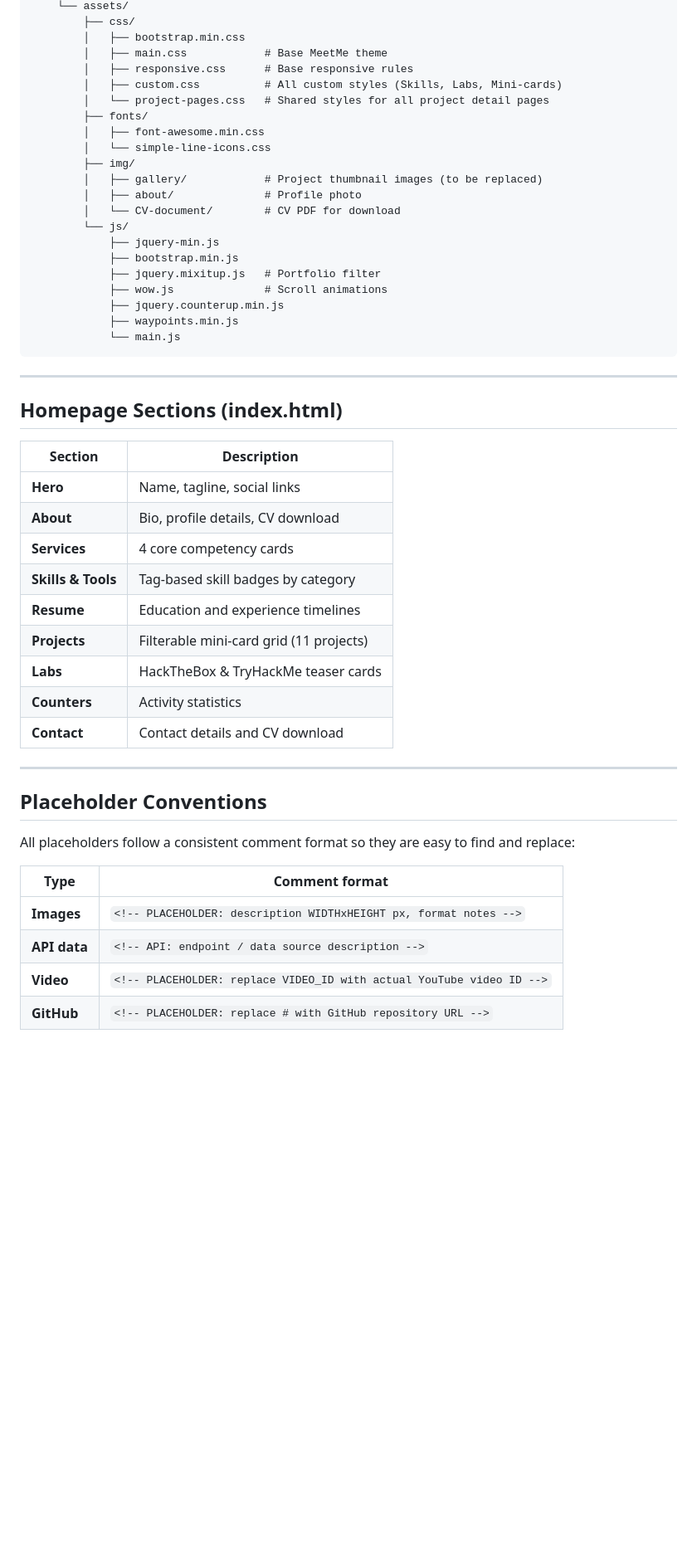
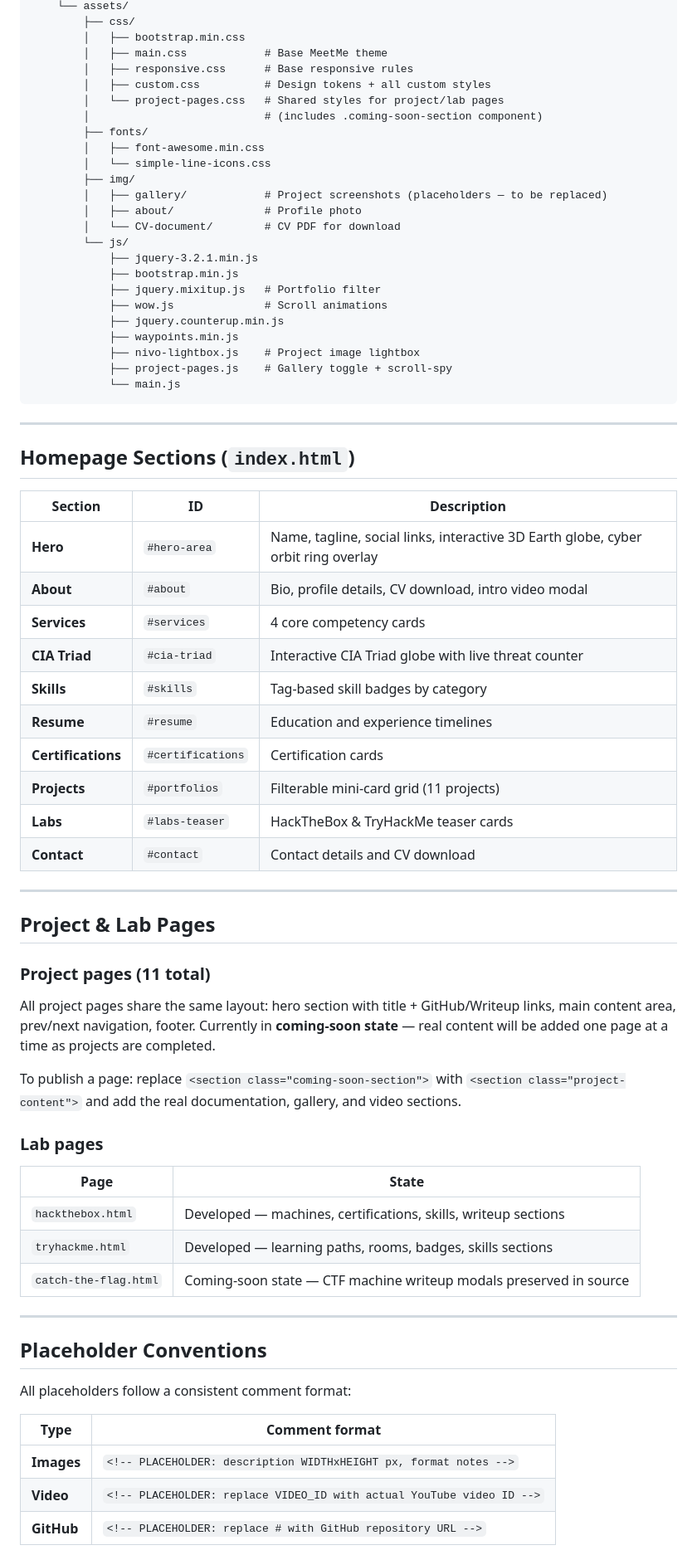
Before and after one commit to Evanildo22/inside-cyber-defense, a Markdown page: README.md, the part around one of its changes. Shown at 83% size. Rendered like a GitHub page; blank space fills up the shorter version.

````diff
--- a/README.md
+++ b/README.md
@@ -50,51 +80,70 @@ Inside Cyber Defense/
         │   ├── bootstrap.min.css
         │   ├── main.css            # Base MeetMe theme
         │   ├── responsive.css      # Base responsive rules
-        │   ├── custom.css          # All custom styles (Skills, Labs, Mini-cards)
-        │   └── project-pages.css   # Shared styles for all project detail pages
+        │   ├── custom.css          # Design tokens + all custom styles
+        │   └── project-pages.css   # Shared styles for project/lab pages
+        │                           # (includes .coming-soon-section component)
         ├── fonts/
         │   ├── font-awesome.min.css
         │   └── simple-line-icons.css
         ├── img/
-        │   ├── gallery/            # Project thumbnail images (to be replaced)
+        │   ├── gallery/            # Project screenshots (placeholders — to be replaced)
         │   ├── about/              # Profile photo
         │   └── CV-document/        # CV PDF for download
         └── js/
-            ├── jquery-min.js
+            ├── jquery-3.2.1.min.js
             ├── bootstrap.min.js
             ├── jquery.mixitup.js   # Portfolio filter
             ├── wow.js              # Scroll animations
             ├── jquery.counterup.min.js
             ├── waypoints.min.js
+            ├── nivo-lightbox.js    # Project image lightbox
+            ├── project-pages.js    # Gallery toggle + scroll-spy
             └── main.js
 ```
 
 ---
 
-## Homepage Sections (index.html)
+## Homepage Sections (`index.html`)
 
-| Section | Description |
+| Section | ID | Description |
+|---|---|---|
+| **Hero** | `#hero-area` | Name, tagline, social links, interactive 3D Earth globe, cyber orbit ring overlay |
+| **About** | `#about` | Bio, profile details, CV download, intro video modal |
+| **Services** | `#services` | 4 core competency cards |
+| **CIA Triad** | `#cia-triad` | Interactive CIA Triad globe with live threat counter |
+| **Skills** | `#skills` | Tag-based skill badges by category |
+| **Resume** | `#resume` | Education and experience timelines |
+| **Certifications** | `#certifications` | Certification cards |
+| **Projects** | `#portfolios` | Filterable mini-card grid (11 projects) |
+| **Labs** | `#labs-teaser` | HackTheBox & TryHackMe teaser cards |
+| **Contact** | `#contact` | Contact details and CV download |
+
+---
+
+## Project & Lab Pages
+
+### Project pages (11 total)
+All project pages share the same layout: hero section with title + GitHub/Writeup links, main content area, prev/next navigation, footer. Currently in **coming-soon state** — real content will be added one page at a time as projects are completed.
+
+To publish a page: replace `<section class="coming-soon-section">` with `<section class="project-content">` and add the real documentation, gallery, and video sections.
+
+### Lab pages
+| Page | State |
 |---|---|
-| **Hero** | Name, tagline, social links |
-| **About** | Bio, profile details, CV download |
-| **Services** | 4 core competency cards |
-| **Skills & Tools** | Tag-based skill badges by category |
-| **Resume** | Education and experience timelines |
-| **Projects** | Filterable mini-card grid (11 projects) |
-| **Labs** | HackTheBox & TryHackMe teaser cards |
-| **Counters** | Activity statistics |
-| **Contact** | Contact details and CV download |
+| `hackthebox.html` | Developed — machines, certifications, skills, writeup sections |
+| `tryhackme.html` | Developed — learning paths, rooms, badges, skills sections |
+| `catch-the-flag.html` | Coming-soon state — CTF machine writeup modals preserved in source |
 
 ---
 
 ## Placeholder Conventions
 
-All placeholders follow a consistent comment format so they are easy to find and replace:
+All placeholders follow a consistent comment format:
 
 | Type | Comment format |
 |---|---|
 | **Images** | `<!-- PLACEHOLDER: description WIDTHxHEIGHT px, format notes -->` |
-| **API data** | `<!-- API: endpoint / data source description -->` |
 | **Video** | `<!-- PLACEHOLDER: replace VIDEO_ID with actual YouTube video ID -->` |
 | **GitHub** | `<!-- PLACEHOLDER: replace # with GitHub repository URL -->` |
 
````
Also changed, not shown: other parts of README.md (+74 -39 lines).
